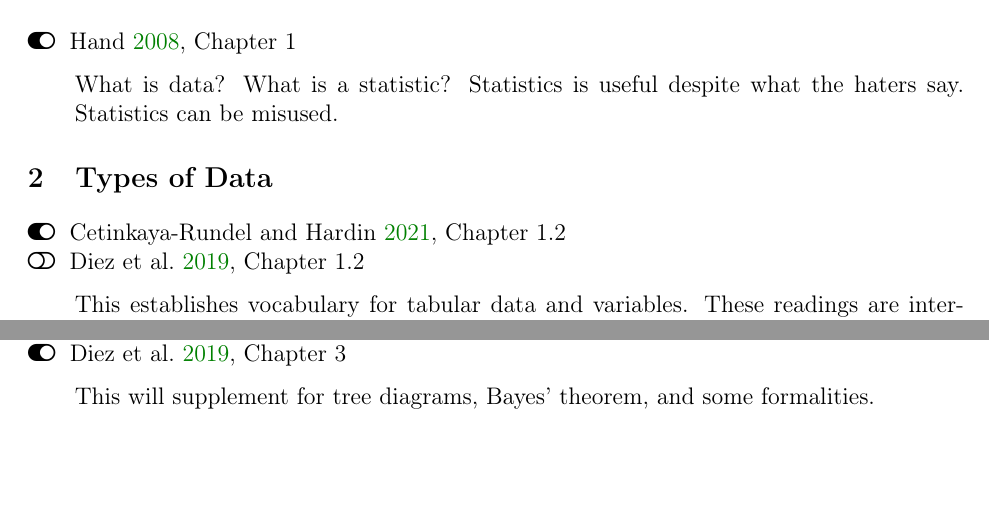
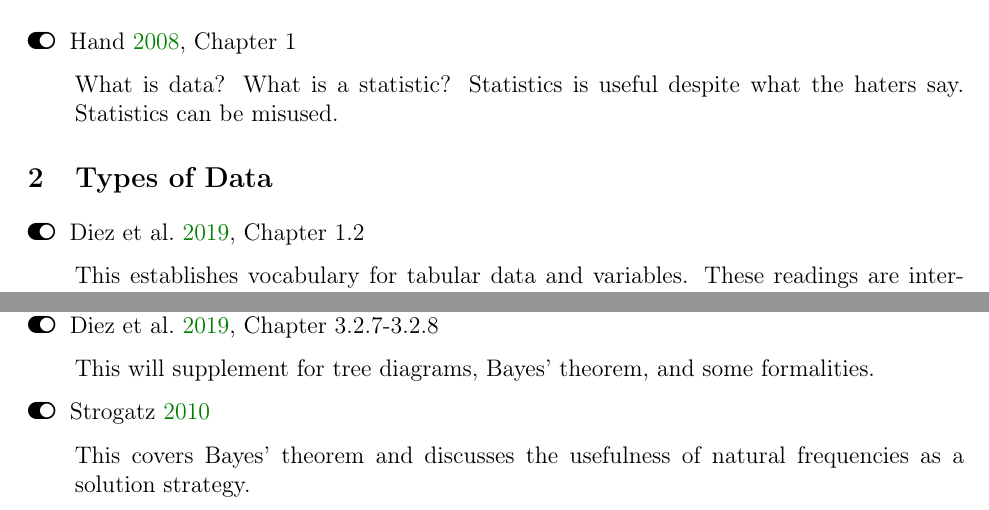
Before and after one commit to alexanderthclark/Intro-Stats-2023-Fall, a LaTeX document (Notes/readings.tex): two parts of pages 1 and 2 of 4, joined at a grey line, cut so that both start at the same text, the shorter picture padded with empty space. Compiled offline with pdfLaTeX.

Commit message:
add Strogatz reading

```diff
--- a/Notes/readings.tex
+++ b/Notes/readings.tex
@@ -45,8 +45,7 @@ Below, \scalebox{0.6}{\faToggleOn} indicates a required reading and \scalebox{0.
 
 \section{Types of Data}
 
-\required[Chapter~1.2]{modernstats2021} \\
-\optional[Chapter~1.2]{diez2019openintro}
+\required[Chapter~1.2]{diez2019openintro}
 \indentblock{This establishes vocabulary for tabular data and variables. These readings are interchangeable.}
 
 
@@ -93,8 +92,10 @@ Below, \scalebox{0.6}{\faToggleOn} indicates a required reading and \scalebox{0.
 \section{Probability}\label{sec:prob}
 
 \required[Chapters~13-18]{freedman2007statistics}\\
-\required[Chapter~3]{diez2019openintro}
+\required[Chapter~3.2.7-3.2.8]{diez2019openintro}
 \indentblock{This will supplement for tree diagrams, Bayes' theorem, and some formalities.}
+\required{strogatz2010chances}
+\indentblock{This covers Bayes' theorem and discusses the usefulness of natural frequencies as a solution strategy.}
 
 \section{Sampling}
 
```
Also changed, not shown: Notes/tex/bibNotes.bib (+7 -0 lines), Notes/readings.pdf, 1 other file.
